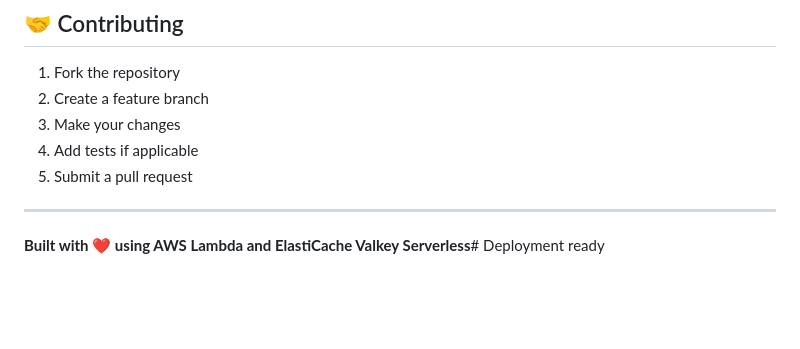
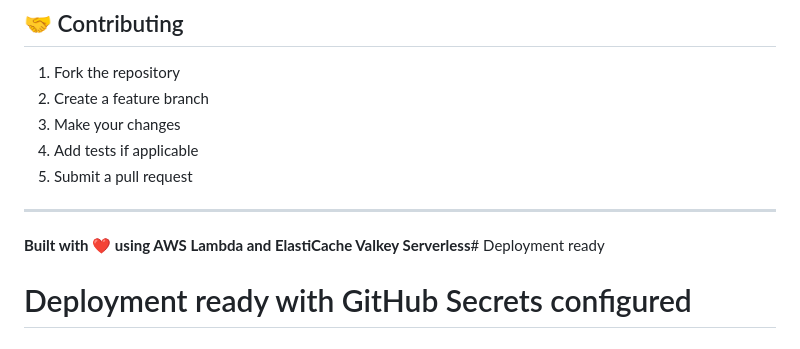
Before and after one commit to DarpaSehgal/trivia-challenge, a Markdown page: README.md, the part around the change. Rendered like a GitHub page; blank space fills up the shorter version.

Commit message:
Trigger deployment with configured secrets

```diff
--- a/README.md
+++ b/README.md
@@ -219,3 +219,4 @@ MIT License - feel free to use this for learning and development!
 ---
 
 **Built with ❤️ using AWS Lambda and ElastiCache Valkey Serverless**# Deployment ready
+# Deployment ready with GitHub Secrets configured
```
